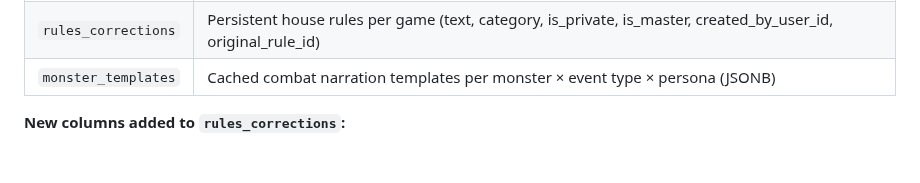
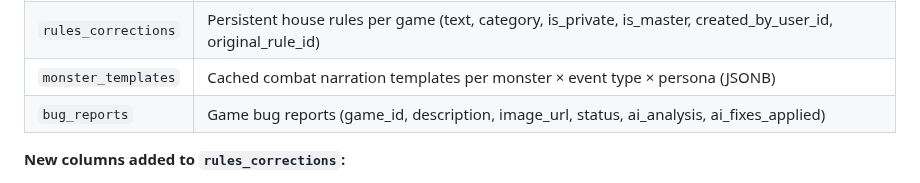
Before and after one commit to aroncomcap/dnd-server, a Markdown page: CLAUDE.md, the part around the change. Rendered like a GitHub page; blank space fills up the shorter version.

Commit message:
chore: auto-save CLAUDE.md

```diff
--- a/CLAUDE.md
+++ b/CLAUDE.md
@@ -124,6 +124,7 @@ Schema auto-creates in `db.js initDB()` — no migration tool needed. `ALTER TAB
 | `feature_requests` | Admin-visible feature backlog (title, description, status, priority) |
 | `rules_corrections` | Persistent house rules per game (text, category, is_private, is_master, created_by_user_id, original_rule_id) |
 | `monster_templates` | Cached combat narration templates per monster × event type × persona (JSONB) |
+| `bug_reports` | Game bug reports (game_id, description, image_url, status, ai_analysis, ai_fixes_applied) |
 
 **New columns added to `rules_corrections`:**
 - `is_private` (boolean, default false) — true = visible only to creator's games; false = appears in shared library
```
